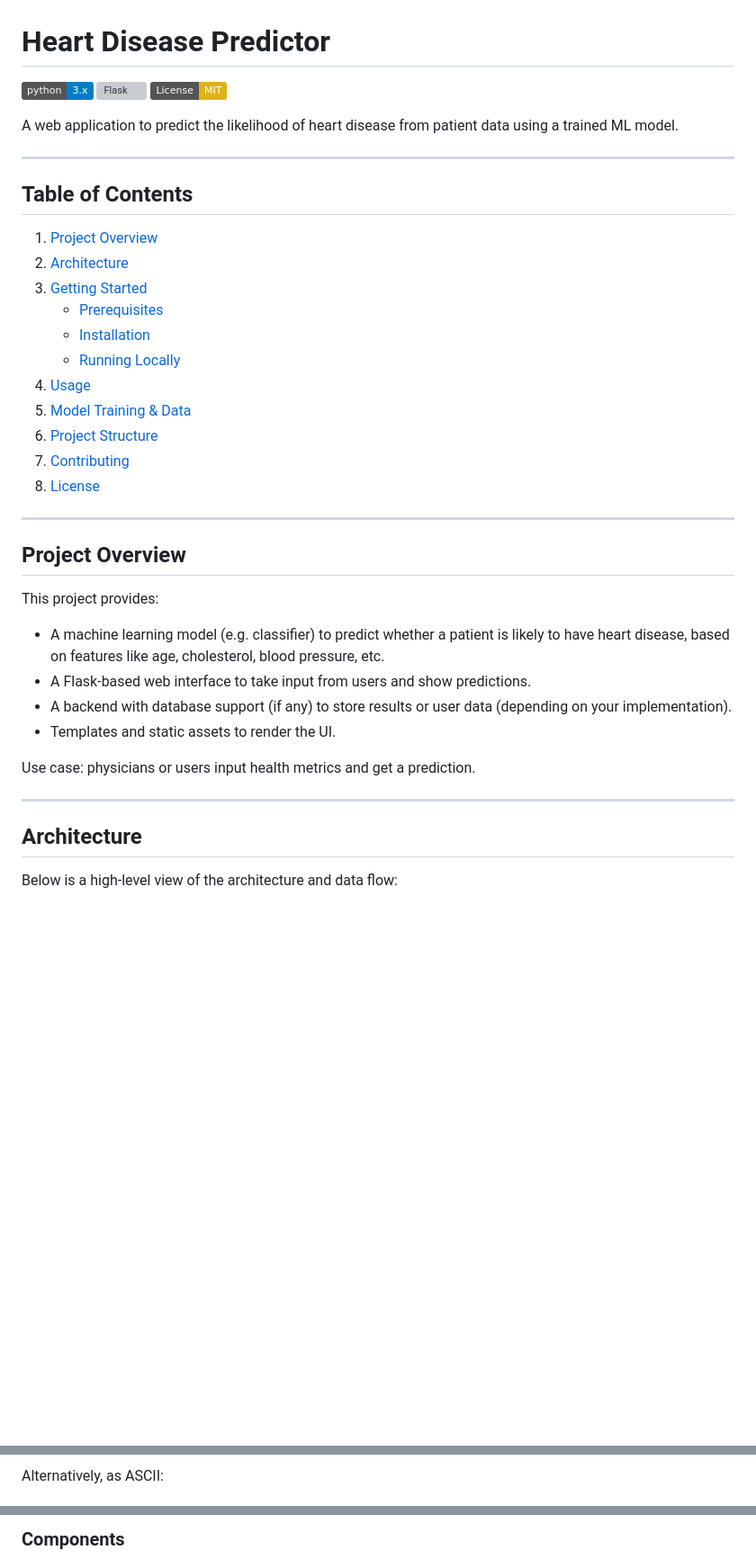
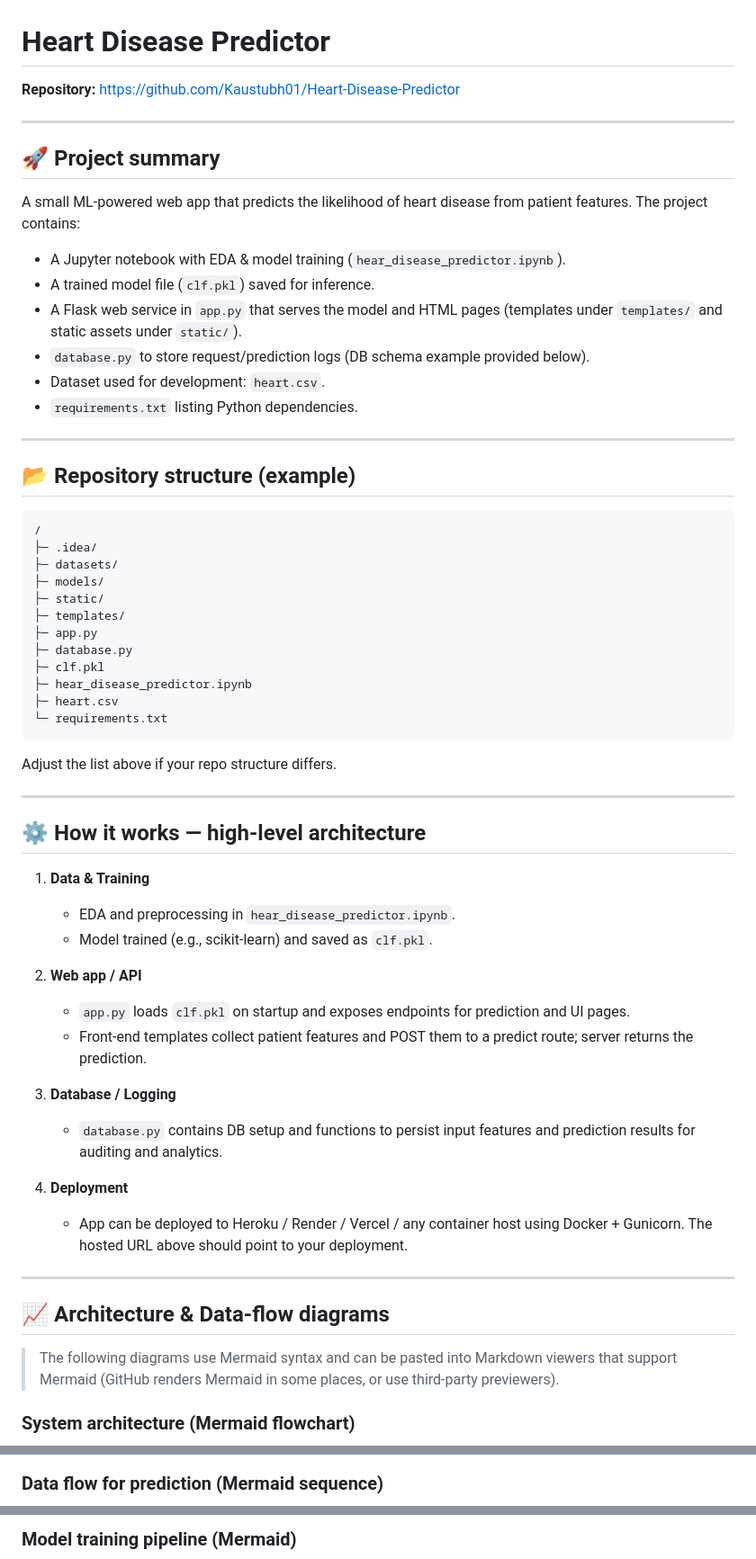
Before and after one commit to Kaustubh01/Heart-Disease-Predictor, a Markdown page: README.md, 3 parts joined by grey strips. Shown at 90% size. Rendered like a GitHub page; badges without logos; blank space fills up the shorter version; grey boxes are pictures that could not be loaded.

````diff
--- a/README.md
+++ b/README.md
@@ -1,45 +1,66 @@
 # Heart Disease Predictor
 
-[![Python Version](https://img.shields.io/badge/python-3.x-blue.svg)]()
-[![Flask](https://img.shields.io/badge/Flask‑web‑framework‑lightgrey.svg)]()
-[![License: MIT](https://img.shields.io/badge/License-MIT-yellow.svg)]()
-
-A web application to predict the likelihood of heart disease from patient data using a trained ML model.
+**Repository:** https://github.com/Kaustubh01/Heart-Disease-Predictor
 
 ---
 
-## Table of Contents
+## 🚀 Project summary
 
-1. [Project Overview](#project-overview)
-2. [Architecture](#architecture)
-3. [Getting Started](#getting-started)
-   - [Prerequisites](#prerequisites)
-   - [Installation](#installation)
-   - [Running Locally](#running-locally)
-4. [Usage](#usage)
-5. [Model Training & Data](#model-training--data)
-6. [Project Structure](#project-structure)
-7. [Contributing](#contributing)
-8. [License](#license)
+A small ML-powered web app that predicts the likelihood of heart disease from patient features. The project contains:
+
+- A Jupyter notebook with EDA & model training (`hear_disease_predictor.ipynb`).
+- A trained model file (`clf.pkl`) saved for inference.
+- A Flask web service in `app.py` that serves the model and HTML pages (templates under `templates/` and static assets under `static/`).
+- `database.py` to store request/prediction logs (DB schema example provided below).
+- Dataset used for development: `heart.csv`.
+- `requirements.txt` listing Python dependencies.
 
 ---
 
-## Project Overview
+## 📂 Repository structure (example)
 
-This project provides:
+```
+/
+├─ .idea/
+├─ datasets/
+├─ models/
+├─ static/
+├─ templates/
+├─ app.py
+├─ database.py
+├─ clf.pkl
+├─ hear_disease_predictor.ipynb
+├─ heart.csv
+└─ requirements.txt
+```
 
-- A machine learning model (e.g. classifier) to predict whether a patient is likely to have heart disease, based on features like age, cholesterol, blood pressure, etc.
-- A Flask-based web interface to take input from users and show predictions.
-- A backend with database support (if any) to store results or user data (depending on your implementation).
-- Templates and static assets to render the UI.
-
-Use case: physicians or users input health metrics and get a prediction.
+Adjust the list above if your repo structure differs.
 
 ---
 
-## Architecture
+## ⚙️ How it works — high-level architecture
 
-Below is a high-level view of the architecture and data flow:
+1. **Data & Training**
+   - EDA and preprocessing in `hear_disease_predictor.ipynb`.
+   - Model trained (e.g., scikit-learn) and saved as `clf.pkl`.
+
+2. **Web app / API**
+   - `app.py` loads `clf.pkl` on startup and exposes endpoints for prediction and UI pages.
+   - Front-end templates collect patient features and POST them to a predict route; server returns the prediction.
+
+3. **Database / Logging**
+   - `database.py` contains DB setup and functions to persist input features and prediction results for auditing and analytics.
+
+4. **Deployment**
+   - App can be deployed to Heroku / Render / Vercel / any container host using Docker + Gunicorn. The hosted URL above should point to your deployment.
+
+---
+
+## 📈 Architecture & Data-flow diagrams
+
+> The following diagrams use Mermaid syntax and can be pasted into Markdown viewers that support Mermaid (GitHub renders Mermaid in some places, or use third-party previewers).
+
+### System architecture (Mermaid flowchart)
 
 ```mermaid
 flowchart LR
@@ -55,4 +80,4 @@ flowchart LR
 ```
 
-Alternatively, as ASCII:
+### Data flow for prediction (Mermaid sequence)
 
@@ -89,4 +99,4 @@ Alternatively, as ASCII:
 ```
 
-### Components
+### Model training pipeline (Mermaid)
 
````
Also changed, not shown: other parts of README.md (+162 -151 lines).
